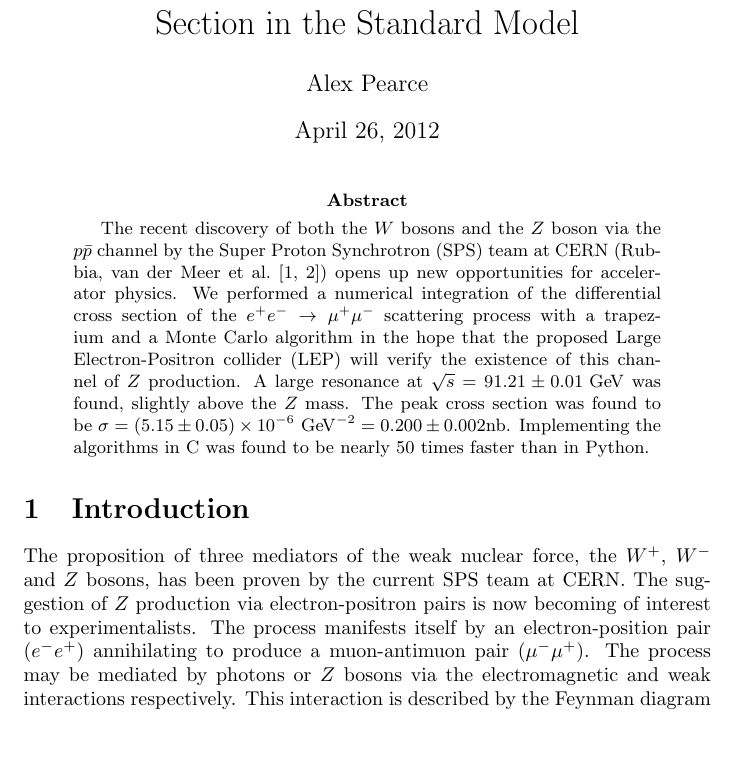
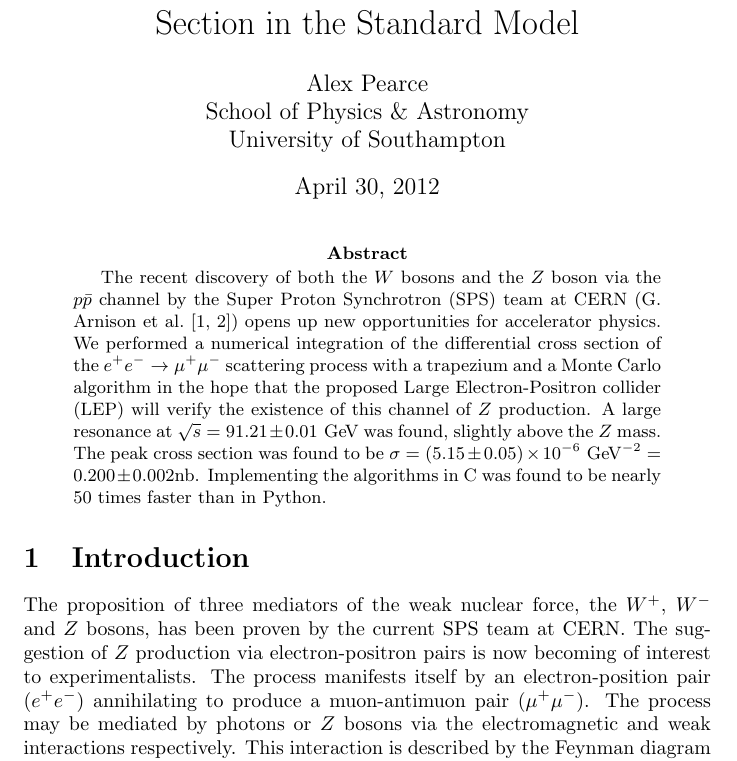
Before and after one commit to alexpearce/eeuu-scattering, a LaTeX paper (report/Report.tex): part of page 1 of 15, cut so that both start at the same text, the shorter picture padded with empty space. Compiled offline with pdfLaTeX; a LaTeX package or settings file that is missing is left out.

Commit message:
Institution in title, fix \date to hand-in date, correct citation, use ee mumu macros.

```diff
--- a/report/Report.tex
+++ b/report/Report.tex
@@ -18,22 +18,27 @@
 % http://www.tapdancinggoats.com/easy-scientific-notation-in-latex.htm
 \providecommand{\e}[1]{\ensuremath{\times 10^{#1}}}
 
+\title{Numerical Evaluation of the $\ee \to \mumu$ Cross Section in the Standard Model}
+\author{
+	Alex Pearce
+	\\School of Physics \& Astronomy\\University of Southampton
+}
+
+\date{April 30, 2012}
+
 \begin{document}
 
-\title{Numerical Evaluation of the $\ee \to \mumu$ Cross Section in the Standard Model}
-\author{Alex Pearce}
-\date{\today}
 \maketitle
 
 
 \begin{abstract}
-The recent discovery of both the $\Wboson$ bosons and the $\Zzero$ boson via the $\antibar{p}$ channel by the Super Proton Synchrotron (SPS) team at CERN (Rubbia, van der Meer et al.~\cite{ref:wpaper,ref:zpaper}) opens up new opportunities for accelerator physics. We performed a numerical integration of the differential cross section of the $\ee \to \mumu$ scattering process with a trapezium and a Monte Carlo algorithm in the hope that the proposed Large Electron-Positron collider (LEP) will verify the existence of this channel of $\Zzero$ production. A large resonance at $\sqrt{s}=91.21\pm0.01\GeV$ was found, slightly above the $\Zzero$ mass. The peak cross section was found to be $\sigma=(5.15\pm0.05)\e{-6}\GeV^{-2}=0.200\pm0.002\mathrm{nb}$. Implementing the algorithms in C was found to be nearly 50 times faster than in Python.
+The recent discovery of both the $\Wboson$ bosons and the $\Zzero$ boson via the $\antibar{p}$ channel by the Super Proton Synchrotron (SPS) team at CERN (G. Arnison et al.~\cite{ref:wpaper,ref:zpaper}) opens up new opportunities for accelerator physics. We performed a numerical integration of the differential cross section of the $\ee \to \mumu$ scattering process with a trapezium and a Monte Carlo algorithm in the hope that the proposed Large Electron-Positron collider (LEP) will verify the existence of this channel of $\Zzero$ production. A large resonance at $\sqrt{s}=91.21\pm0.01\GeV$ was found, slightly above the $\Zzero$ mass. The peak cross section was found to be $\sigma=(5.15\pm0.05)\e{-6}\GeV^{-2}=0.200\pm0.002\mathrm{nb}$. Implementing the algorithms in C was found to be nearly 50 times faster than in Python.
 \end{abstract}
 
 
 \section{Introduction}\label{sec:intro}
 
-The proposition of three mediators of the weak nuclear force, the $\Wplus$, $\Wminus$ and $\Zzero$ bosons, has been proven by the current SPS team at CERN. The suggestion of $\Zzero$ production via electron-positron pairs is now becoming of interest to experimentalists. The process manifests itself by an electron-position pair ($e^{-}e^{+}$) annihilating to produce a muon-antimuon pair ($\mu^{-}\mu^{+}$). The process may be mediated by photons or $\Zzero$ bosons via the electromagnetic and weak interactions respectively. This interaction is described by the Feynman diagram in figure \ref{fig:feynsgammaz}.\footnote{The scattering may also be described by a t-channel diagram (figure \ref{fig:feyntgammaz}), however we proceed by analysing the s-channel as it is only via this channel which we may measure resonances and new unstable particles. Note that a u-channel diagram also exists, but it is merely a swapping of the outgoing particles' momenta in the t-channel. We ignore the u-channel for this reason.}
+The proposition of three mediators of the weak nuclear force, the $\Wplus$, $\Wminus$ and $\Zzero$ bosons, has been proven by the current SPS team at CERN. The suggestion of $\Zzero$ production via electron-positron pairs is now becoming of interest to experimentalists. The process manifests itself by an electron-position pair ($\ee$) annihilating to produce a muon-antimuon pair ($\mumu$). The process may be mediated by photons or $\Zzero$ bosons via the electromagnetic and weak interactions respectively. This interaction is described by the Feynman diagram in figure \ref{fig:feynsgammaz}.\footnote{The scattering may also be described by a t-channel diagram (figure \ref{fig:feyntgammaz}), however we proceed by analysing the s-channel as it is only via this channel which we may measure resonances and new unstable particles. Note that a u-channel diagram also exists, but it is merely a swapping of the outgoing particles' momenta in the t-channel. We ignore the u-channel for this reason.}
 
 Feynman diagrams allow us to apply the Feynman rules thus producing a  matrix element $\mathcal{M}$. The square of this matrix element corresponds to a differential cross section $\frac{\d{\sigma}}{\d{\Omega}}$ which may be integrated to find the total cross section $\sigma$, which is measurable by a detector.
 
```
Also changed, not shown: report/Report.tex (2 more changed lines).
